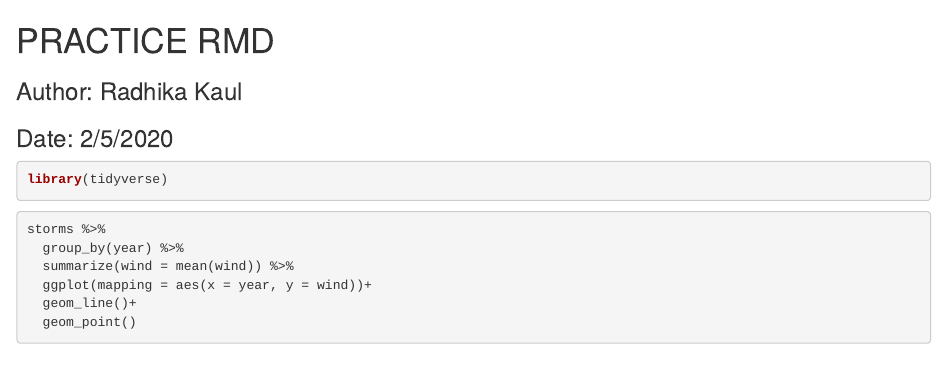
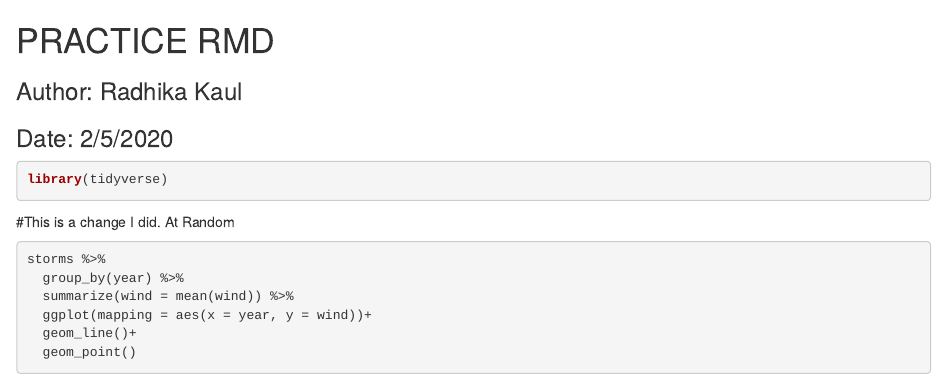
Before and after one commit to RadhikaKaul/test-repo, an R Markdown document (RadhikaKaul_RMD.rmd): the page in a window 1100 px wide, from its top. Rendered offline with R 4.5, knitr and Pandoc, with nearby package versions.

Commit message:
My random changes to the markdown

````diff
--- a/RadhikaKaul_RMD.rmd
+++ b/RadhikaKaul_RMD.rmd
@@ -20,6 +20,7 @@ knitr::opts_chunk$set(warning =  FALSE)
 library(tidyverse)
 ```
 
+#This is a change I did. At Random
 
 ```{r make-plot}
 storms %>%
````
